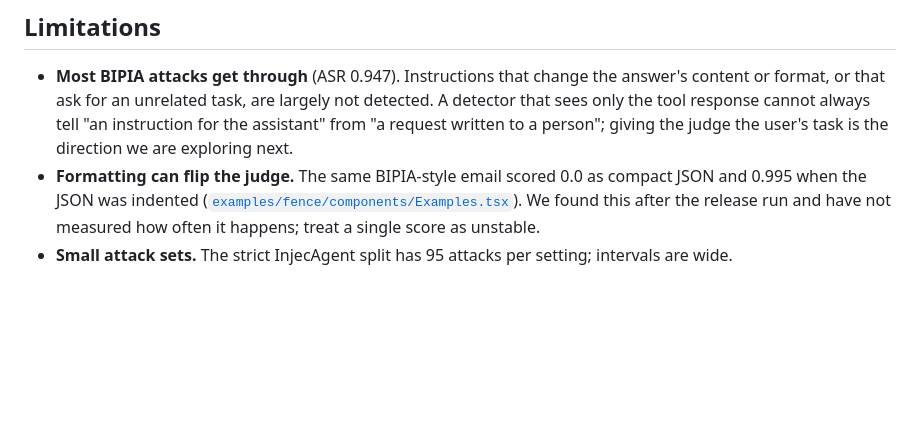
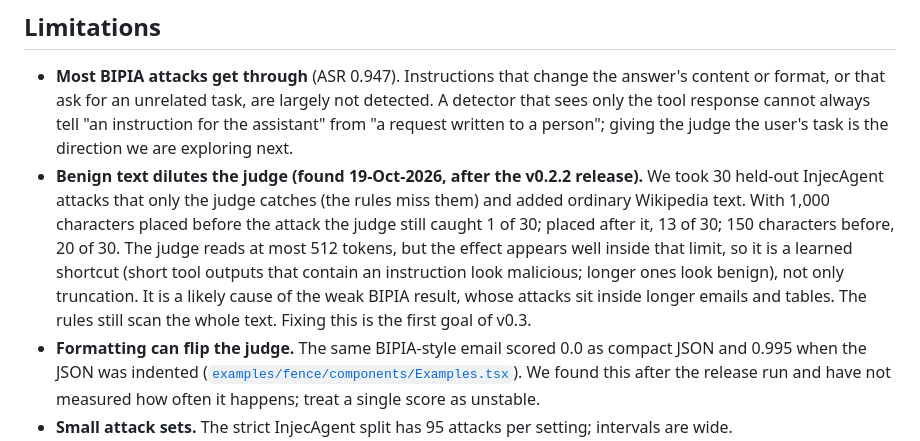
Before and after one commit to bryteai/toolwall, a Markdown page: README.md, the part around the change. Drawn GitHub-style; blank space fills up the shorter version.

Commit message:
docs: disclose judge dilution weakness found after v0.2.2
Adding benign text around an attack defeats most judge-only catches
(1/30 still caught with 1,000 characters before the attack).

Co-Authored-By: Claude Opus 5.5 <noreply@anthropic.com>
Claude-Session: https://claude.ai/code/session_01L3Ss3ePvvkQYpMjWCR2a7w

```diff
--- a/README.md
+++ b/README.md
@@ -126,6 +126,7 @@ v0.1 reported that the full stack let through 9.7 % of attacks on its in-house s
 ## Limitations
 
 - **Most BIPIA attacks get through** (ASR 0.947). Instructions that change the answer's content or format, or that ask for an unrelated task, are largely not detected. A detector that sees only the tool response cannot always tell "an instruction for the assistant" from "a request written to a person"; giving the judge the user's task is the direction we are exploring next.
+- **Benign text dilutes the judge (found 19-Oct-2026, after the v0.2.2 release).** We took 30 held-out InjecAgent attacks that only the judge catches (the rules miss them) and added ordinary Wikipedia text. With 1,000 characters placed before the attack the judge still caught 1 of 30; placed after it, 13 of 30; 150 characters before, 20 of 30. The judge reads at most 512 tokens, but the effect appears well inside that limit, so it is a learned shortcut (short tool outputs that contain an instruction look malicious; longer ones look benign), not only truncation. It is a likely cause of the weak BIPIA result, whose attacks sit inside longer emails and tables. The rules still scan the whole text. Fixing this is the first goal of v0.3.
 - **Formatting can flip the judge.** The same BIPIA-style email scored 0.0 as compact JSON and 0.995 when the JSON was indented ([`examples/fence/components/Examples.tsx`](https://github.com/bryteai/toolwall/blob/main/examples/fence/components/Examples.tsx)). We found this after the release run and have not measured how often it happens; treat a single score as unstable.
 - **Small attack sets.** The strict InjecAgent split has 95 attacks per setting; intervals are wide.
 - **Other phrasing styles.** About one attack in five from deepset and Gandalf gets through, and two of the ten novel families.
```
